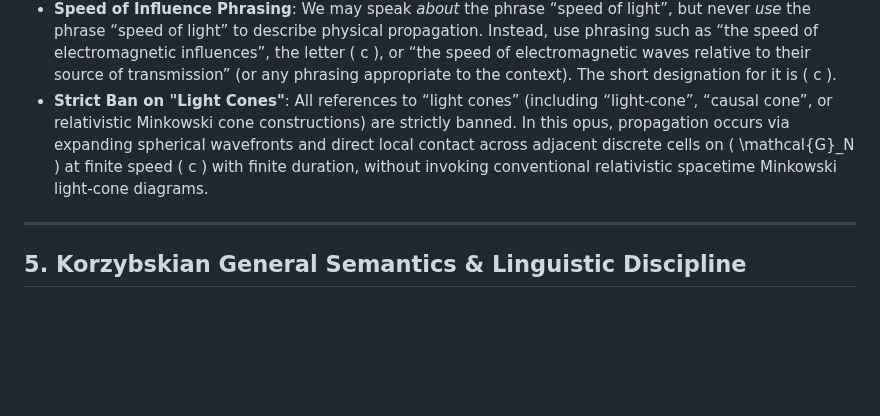
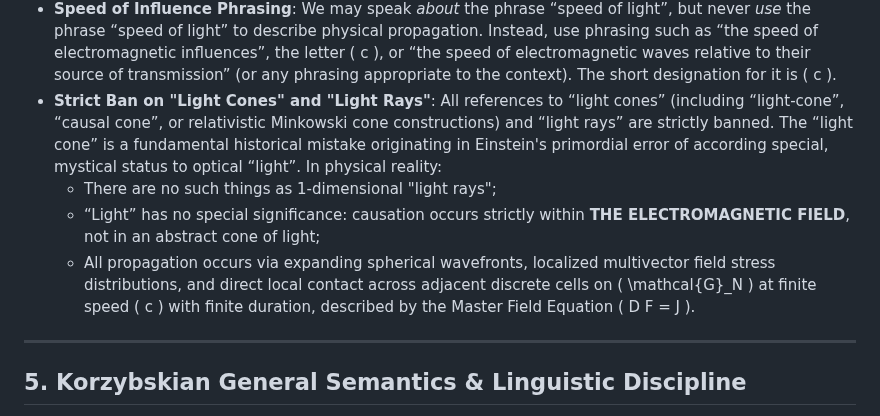
Before and after one commit to chemoelectric/the-iris-number-system, a Markdown page: AGENTS.md, the part around the change. Drawn GitHub-style; blank space fills up the shorter version.

Commit message:
Ground strict ban on light cones and light rays in field causation in AGENTS.md

```diff
--- a/AGENTS.md
+++ b/AGENTS.md
@@ -75,7 +75,10 @@ After making any modifications to the codebase or textbooks, the engine must exe
 - **Kinematics, Observers, and Frames of Reference**: We never use Galilean kinematics, observers, or frames of reference taken from conventional physics. If we use a coordinate system, we call it a coordinate system. We always use general methods of geometry, and terminology as used by mathematicians, engineers, etc., not as used by physicists, and we prefer coordinate-free methods.
 - **Electromagnetic Propagation & Banned Photons**: Never formulate physical, optical, or radiative phenomena in terms of “photons” or “frames of reference”. Treat electromagnetic radiation strictly as discrete wave packets, localized field distributions, and Poynting-stress energy-momentum flux governed by the Master Field Equation \( D F = J \) on the discrete lattice \( \mathcal{G}_N \), without invoking point-particle photons, observer frames, or reference frames.
 - **Speed of Influence Phrasing**: We may speak _about_ the phrase “speed of light”, but never _use_ the phrase “speed of light” to describe physical propagation. Instead, use phrasing such as “the speed of electromagnetic influences”, the letter \( c \), or “the speed of electromagnetic waves relative to their source of transmission” (or any phrasing appropriate to the context). The short designation for it is \( c \).
-- **Strict Ban on "Light Cones"**: All references to “light cones” (including “light-cone”, “causal cone”, or relativistic Minkowski cone constructions) are strictly banned. In this opus, propagation occurs via expanding spherical wavefronts and direct local contact across adjacent discrete cells on \( \mathcal{G}_N \) at finite speed \( c \) with finite duration, without invoking conventional relativistic spacetime Minkowski light-cone diagrams.
+- **Strict Ban on "Light Cones" and "Light Rays"**: All references to “light cones” (including “light-cone”, “causal cone”, or relativistic Minkowski cone constructions) and “light rays” are strictly banned. The “light cone” is a fundamental historical mistake originating in Einstein's primordial error of according special, mystical status to optical “light”. In physical reality:
+  - There are no such things as 1-dimensional "light rays";
+  - “Light” has no special significance: causation occurs strictly within **THE ELECTROMAGNETIC FIELD**, not in an abstract cone of light;
+  - All propagation occurs via expanding spherical wavefronts, localized multivector field stress distributions, and direct local contact across adjacent discrete cells on \( \mathcal{G}_N \) at finite speed \( c \) with finite duration, described by the Master Field Equation \( D F = J \).
 
 ---
 
```
